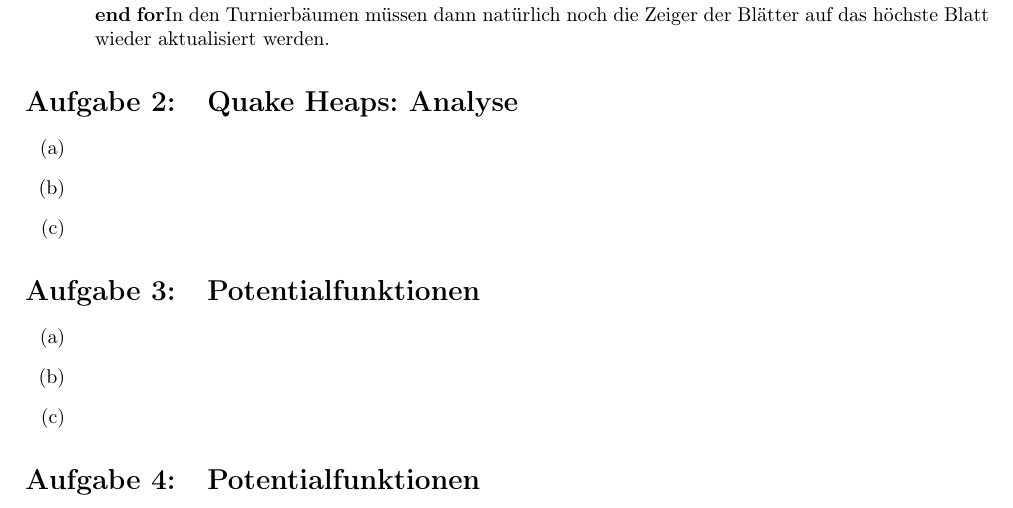
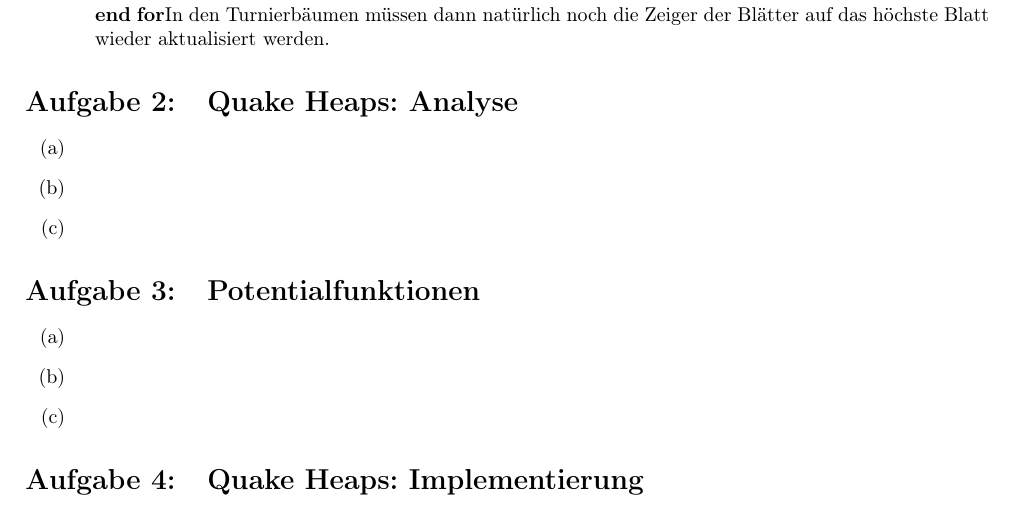
Before and after one commit to miri64/Uni-WS1112, a LaTeX document (HA/u11/u11_gruppe_m&r.tex): part of page 2 of 2, cut so that both start at the same text. Compiled offline with LaTeX, dvips and Ghostscript.

Commit message:
[HA] M&R, Übung 11, Aufgabe 4, Titel

```diff
--- a/HA/u11/u11_gruppe_m&r.tex
+++ b/HA/u11/u11_gruppe_m&r.tex
@@ -146,7 +146,7 @@ Die bekannten Heap-Operationen \verb!insert!, \verb!decrease_key! und \verb!dele
 \item
 \end{enumerate}
 
-\section{Potentialfunktionen}
+\section{Quake Heaps: Implementierung}
 
 
 \end{document}
```
